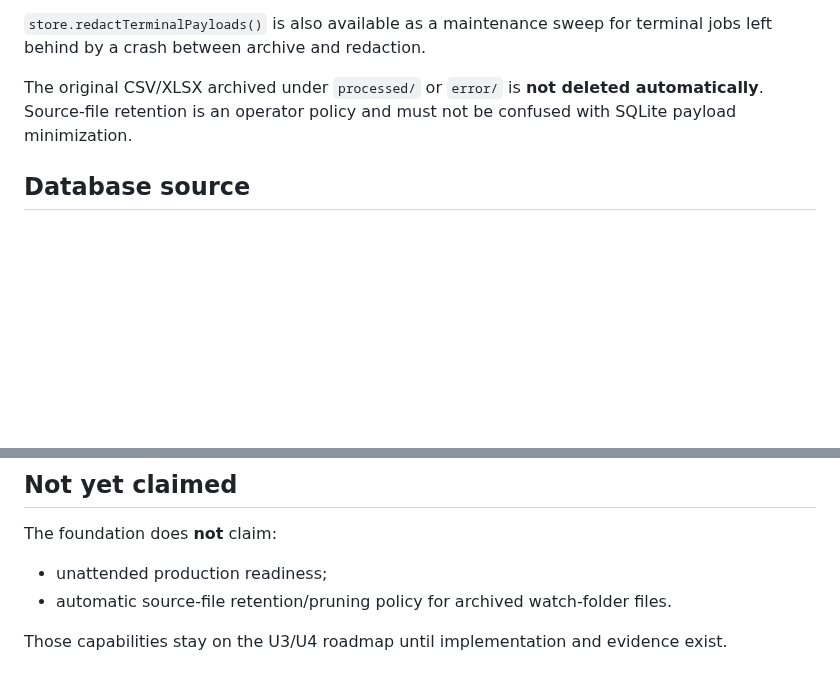
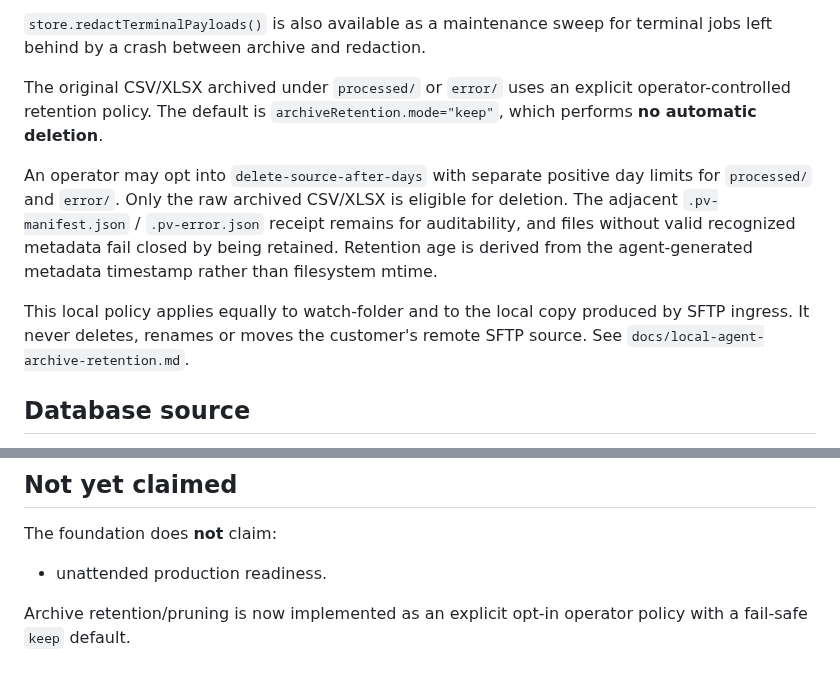
Before and after one commit to Emmakex/puente-verifactu, a Markdown page: packages/local-agent/README.md, 2 parts joined by grey strips. Rendered like a GitHub page; blank space fills up the shorter version.

Commit message:
docs: document safe Local Agent archive pruning

```diff
--- a/packages/local-agent/README.md
+++ b/packages/local-agent/README.md
@@ -107,7 +107,11 @@ That retained metadata is enough to reject a conflicting replay and to recognize
 
 `store.redactTerminalPayloads()` is also available as a maintenance sweep for terminal jobs left behind by a crash between archive and redaction.
 
-The original CSV/XLSX archived under `processed/` or `error/` is **not deleted automatically**. Source-file retention is an operator policy and must not be confused with SQLite payload minimization.
+The original CSV/XLSX archived under `processed/` or `error/` uses an explicit operator-controlled retention policy. The default is `archiveRetention.mode="keep"`, which performs **no automatic deletion**.
+
+An operator may opt into `delete-source-after-days` with separate positive day limits for `processed/` and `error/`. Only the raw archived CSV/XLSX is eligible for deletion. The adjacent `.pv-manifest.json` / `.pv-error.json` receipt remains for auditability, and files without valid recognized metadata fail closed by being retained. Retention age is derived from the agent-generated metadata timestamp rather than filesystem mtime.
+
+This local policy applies equally to watch-folder and to the local copy produced by SFTP ingress. It never deletes, renames or moves the customer's remote SFTP source. See `docs/local-agent-archive-retention.md`.
 
 ## Database source
 
@@ -380,7 +384,6 @@ npm run local-agent:sftp:smoke # Docker + ssh2-sftp-client@12.1.1
 
 The foundation does **not** claim:
 
-- unattended production readiness;
-- automatic source-file retention/pruning policy for archived watch-folder files.
+- unattended production readiness.
 
-Those capabilities stay on the U3/U4 roadmap until implementation and evidence exist.
+Archive retention/pruning is now implemented as an explicit opt-in operator policy with a fail-safe `keep` default.
```
